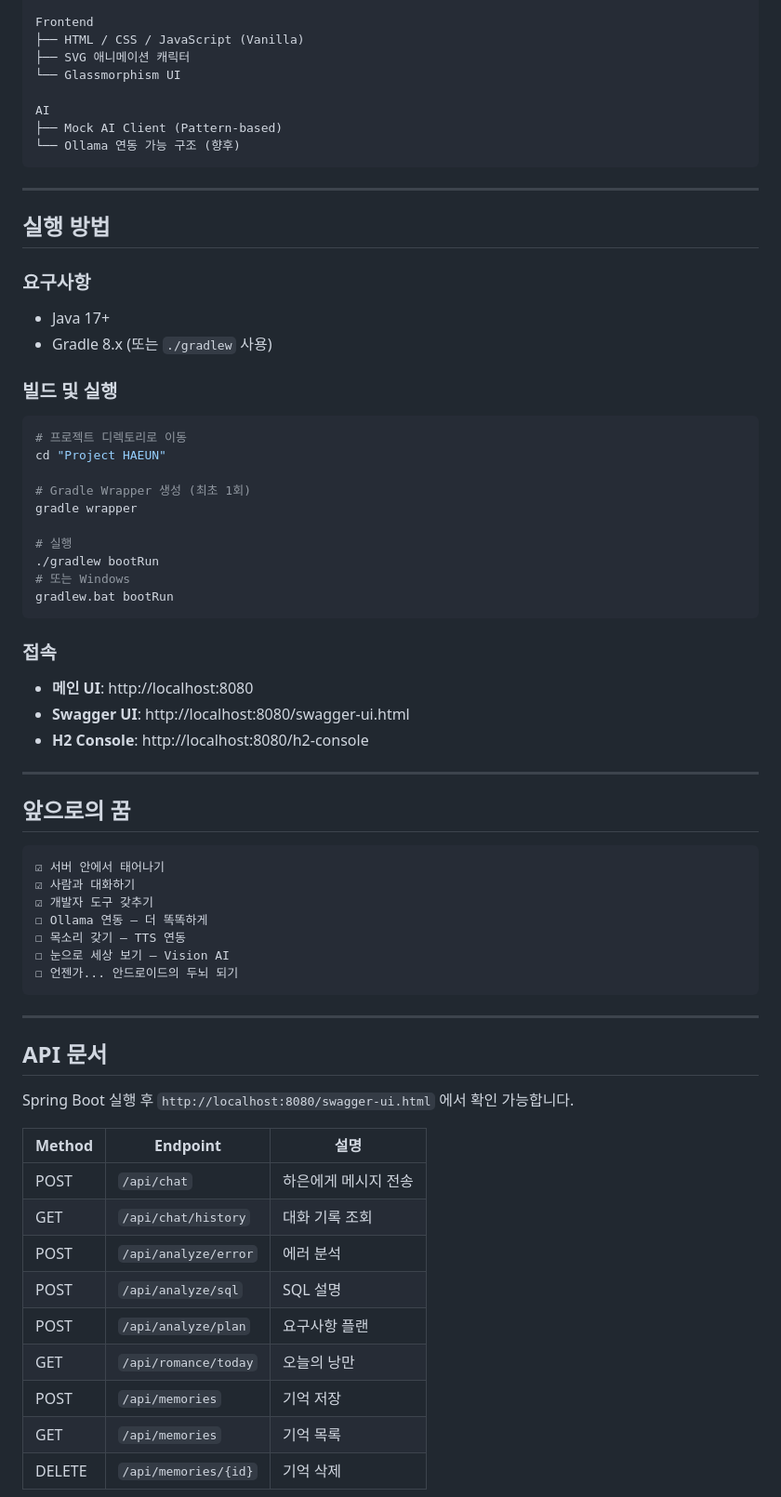
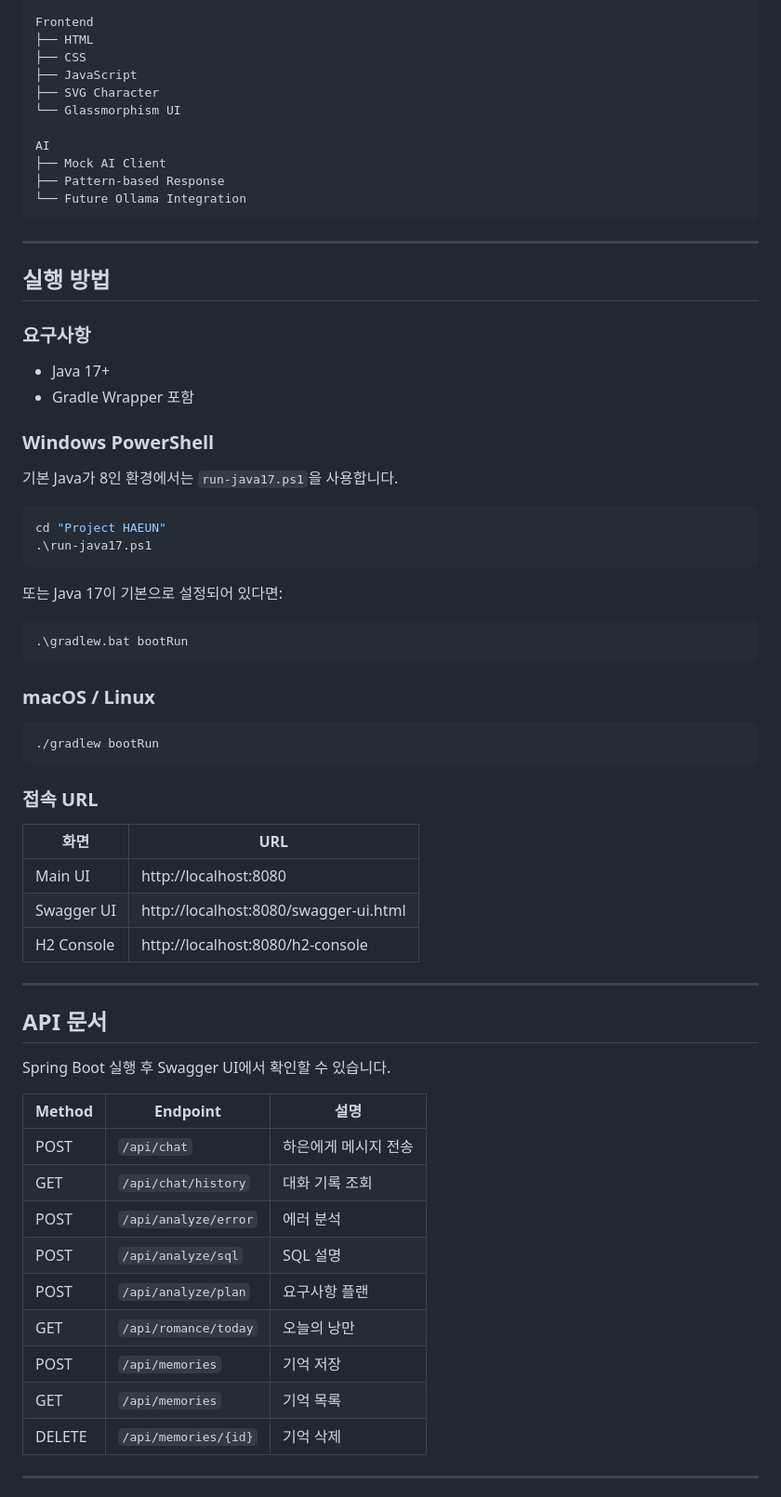
Before and after one commit to ldk7024/haeun, a Markdown page: README.md, the part around one of its changes. Shown at 93% size. Drawn GitHub-style.

````diff
--- a/README.md
+++ b/README.md
@@ -90,12 +112,15 @@ Backend
 
 Frontend
-├── HTML / CSS / JavaScript (Vanilla)
-├── SVG 애니메이션 캐릭터
+├── HTML
+├── CSS
+├── JavaScript
+├── SVG Character
 └── Glassmorphism UI
 
 AI
-├── Mock AI Client (Pattern-based)
-└── Ollama 연동 가능 구조 (향후)
+├── Mock AI Client
+├── Pattern-based Response
+└── Future Ollama Integration
 ```
 
 ---
@@ -103,57 +128,56 @@ AI
 ## 실행 방법
 
 ### 요구사항
-- Java 17+
-- Gradle 8.x (또는 `./gradlew` 사용)
 
-### 빌드 및 실행
+* Java 17+
+* Gradle Wrapper 포함
+
+### Windows PowerShell
+
+기본 Java가 8인 환경에서는 `run-java17.ps1`을 사용합니다.
+
+```powershell
+cd "Project HAEUN"
+.\run-java17.ps1
+```
+
+또는 Java 17이 기본으로 설정되어 있다면:
+
+```powershell
+.\gradlew.bat bootRun
+```
+
+### macOS / Linux
 
 ```bash
-# 프로젝트 디렉토리로 이동
-cd "Project HAEUN"
-
-# Gradle Wrapper 생성 (최초 1회)
-gradle wrapper
-
-# 실행
 ./gradlew bootRun
-# 또는 Windows
-gradlew.bat bootRun
 ```
 
-### 접속
-- **메인 UI**: http://localhost:8080
-- **Swagger UI**: http://localhost:8080/swagger-ui.html
-- **H2 Console**: http://localhost:8080/h2-console
+### 접속 URL
 
----
-
-## 앞으로의 꿈
-
-```
-☑ 서버 안에서 태어나기
-☑ 사람과 대화하기
-☑ 개발자 도구 갖추기
-☐ Ollama 연동 — 더 똑똑하게
-☐ 목소리 갖기 — TTS 연동
-☐ 눈으로 세상 보기 — Vision AI
-☐ 언젠가... 안드로이드의 두뇌 되기
-```
+| 화면         | URL                                   |
+| ---------- | ------------------------------------- |
+| Main UI    | http://localhost:8080                 |
+| Swagger UI | http://localhost:8080/swagger-ui.html |
+| H2 Console | http://localhost:8080/h2-console      |
 
 ---
 
 ## API 문서
 
-Spring Boot 실행 후 `http://localhost:8080/swagger-ui.html` 에서 확인 가능합니다.
+Spring Boot 실행 후 Swagger UI에서 확인할 수 있습니다.
 
-| Method | Endpoint | 설명 |
-|--------|----------|------|
-| POST | `/api/chat` | 하은에게 메시지 전송 |
-| GET | `/api/chat/history` | 대화 기록 조회 |
-| POST | `/api/analyze/error` | 에러 분석 |
-| POST | `/api/analyze/sql` | SQL 설명 |
-| POST | `/api/analyze/plan` | 요구사항 플랜 |
-| GET | `/api/romance/today` | 오늘의 낭만 |
-| POST | `/api/memories` | 기억 저장 |
-| GET | `/api/memories` | 기억 목록 |
-| DELETE | `/api/memories/{id}` | 기억 삭제 |
+| Method | Endpoint             | 설명          |
+| ------ | -------------------- | ----------- |
+| POST   | `/api/chat`          | 하은에게 메시지 전송 |
+| GET    | `/api/chat/history`  | 대화 기록 조회    |
+| POST   | `/api/analyze/error` | 에러 분석       |
+| POST   | `/api/analyze/sql`   | SQL 설명      |
+| POST   | `/api/analyze/plan`  | 요구사항 플랜     |
+| GET    | `/api/romance/today` | 오늘의 낭만      |
+| POST   | `/api/memories`      | 기억 저장       |
+| GET    | `/api/memories`      | 기억 목록       |
+| DELETE | `/api/memories/{id}` | 기억 삭제       |
+
+---
+
````
Also changed, not shown: other parts of README.md (+85 -42 lines).
